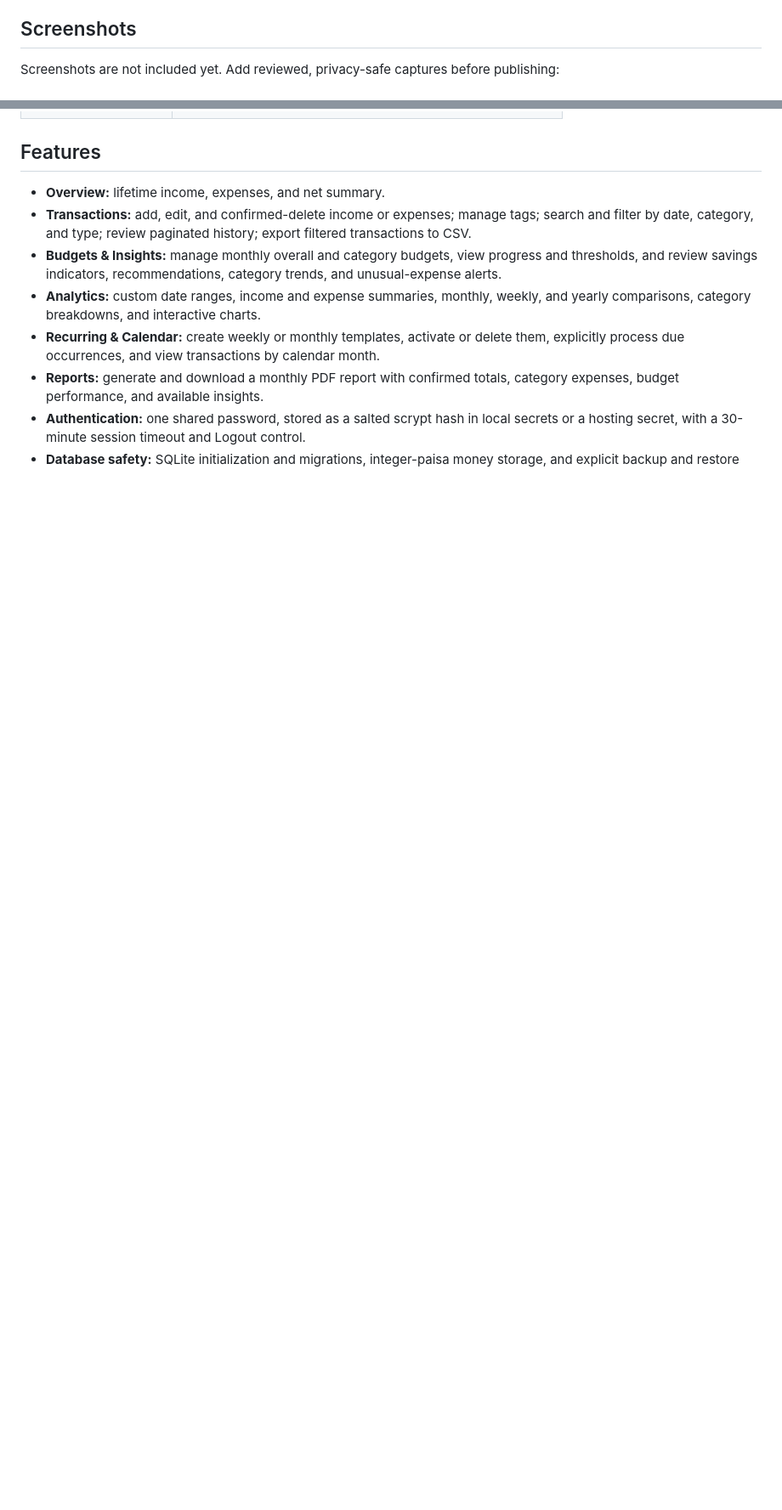
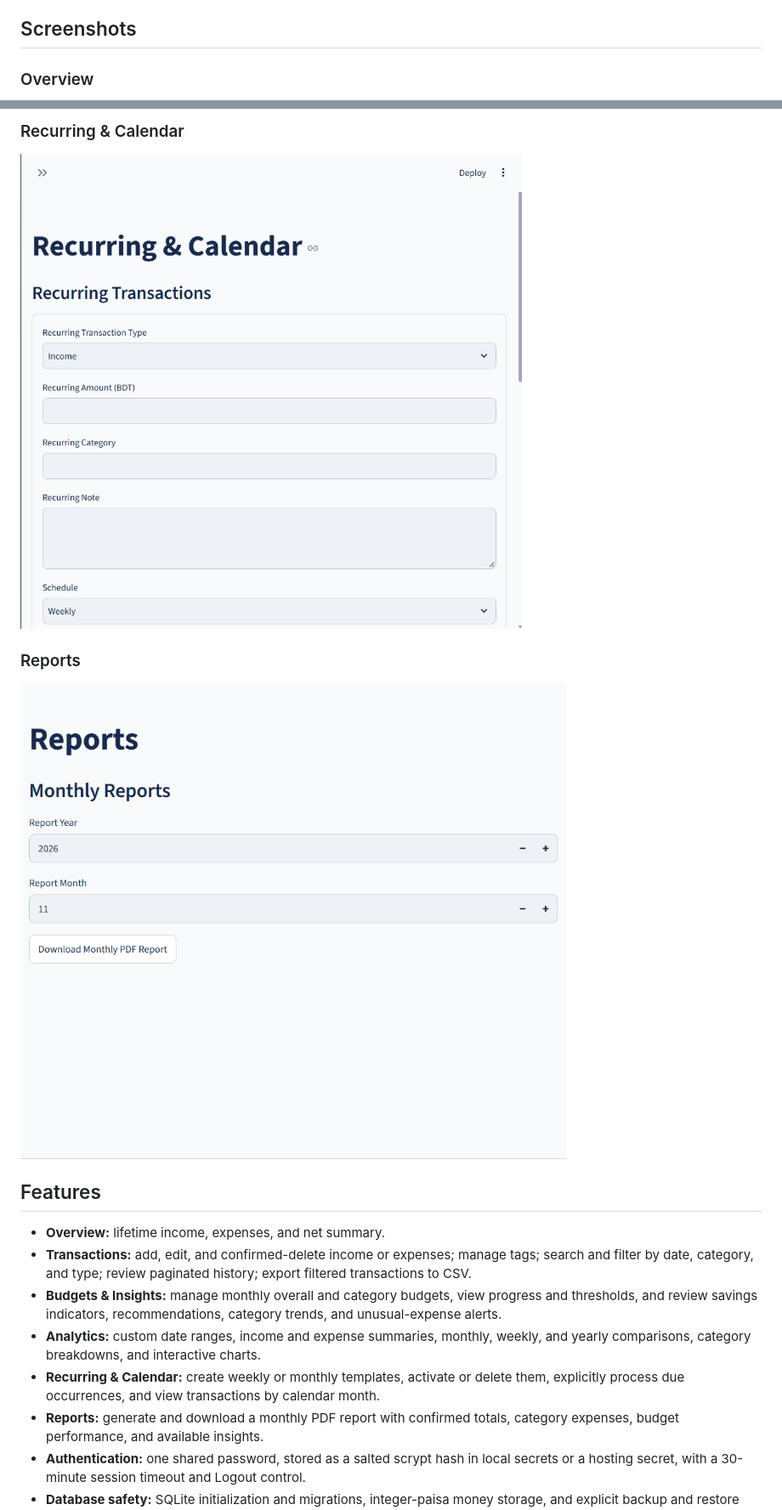
Before and after one commit to nazmulaminshad-hub/personal-expense-tracker-, a Markdown page: README.md, 2 parts joined by grey strips. Shown at 85% size. GitHub-like rendering; pictures changed too: docs/screenshots/recurring-calendar.png (added), docs/screenshots/reports.png (added); blank space fills up the shorter version.

Commit message:
Add application screenshots to README

```diff
--- a/README.md
+++ b/README.md
@@ -10,6 +10,5 @@ storage.
 
 ## Screenshots
 
-Screenshots are not included yet. Add reviewed, privacy-safe captures before
-publishing:
+### Overview
 
@@ -24,3 +29,10 @@ publishing:
+### Recurring & Calendar
+
+![Recurring and Calendar page](docs/screenshots/recurring-calendar.png)
+
+### Reports
+
+![Reports page](docs/screenshots/reports.png)
 
 ## Features
 
```
Also changed, not shown: other parts of README.md (+14 -8 lines), docs/screenshots/analytics.png (added), docs/screenshots/budgets-insights.png (added), docs/screenshots/overview.png (added), docs/screenshots/transactions.png (added).
